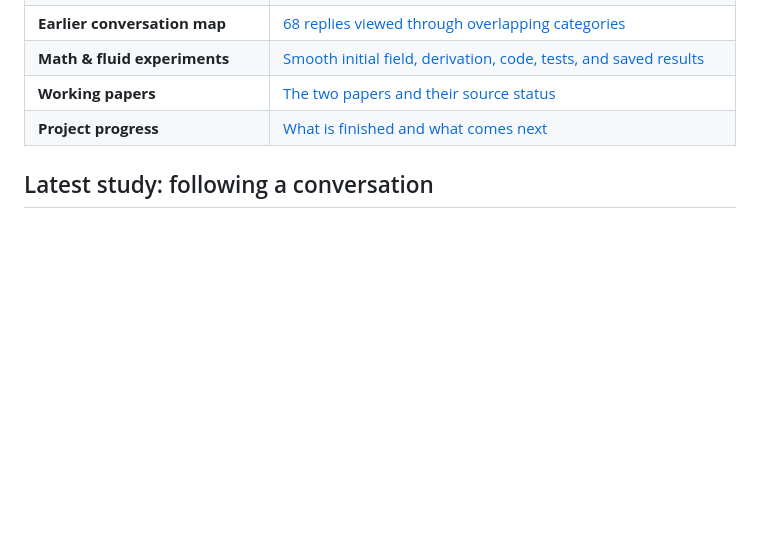
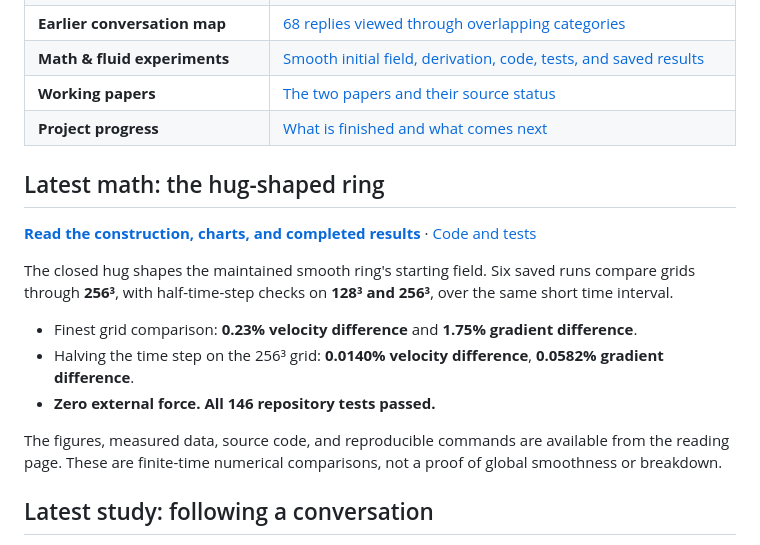
Before and after one commit to NousVolition/My-Sources-Project-ALL, a Markdown page: README.md, the part around the change. GitHub-like rendering; blank space fills up the shorter version.

Commit message:
Link the completed hug-shaped ring study from the project front page

```diff
--- a/README.md
+++ b/README.md
@@ -14,6 +14,18 @@ Start with a section below. Each study connects its questions to the available s
 | **Math & fluid experiments** | [Smooth initial field, derivation, code, tests, and saved results](https://github.com/NousVolition/My-Sources-Project-ALL/tree/copilot/put-stokes-start-on-cube/math) |
 | **Working papers** | [The two papers and their source status](https://github.com/NousVolition/My-Sources-Project-ALL/tree/copilot/put-stokes-start-on-cube/papers) |
 | **Project progress** | [What is finished and what comes next](https://github.com/NousVolition/My-Sources-Project-ALL/blob/copilot/put-stokes-start-on-cube/STATUS.md) |
+
+## Latest math: the hug-shaped ring
+
+**[Read the construction, charts, and completed results](https://github.com/NousVolition/My-Sources-Project-ALL/blob/copilot/put-stokes-start-on-cube/math/notes/hug-boundary.md)** · [Code and tests](https://github.com/NousVolition/My-Sources-Project-ALL/blob/copilot/put-stokes-start-on-cube/math/README.md)
+
+The closed hug shapes the maintained smooth ring's starting field. Six saved runs compare grids through **256³**, with half-time-step checks on **128³ and 256³**, over the same short time interval.
+
+- Finest grid comparison: **0.23% velocity difference** and **1.75% gradient difference**.
+- Halving the time step on the 256³ grid: **0.0140% velocity difference**, **0.0582% gradient difference**.
+- **Zero external force. All 146 repository tests passed.**
+
+The figures, measured data, source code, and reproducible commands are available from the reading page. These are finite-time numerical comparisons, not a proof of global smoothness or breakdown.
 
 ## Latest study: following a conversation
 
```
